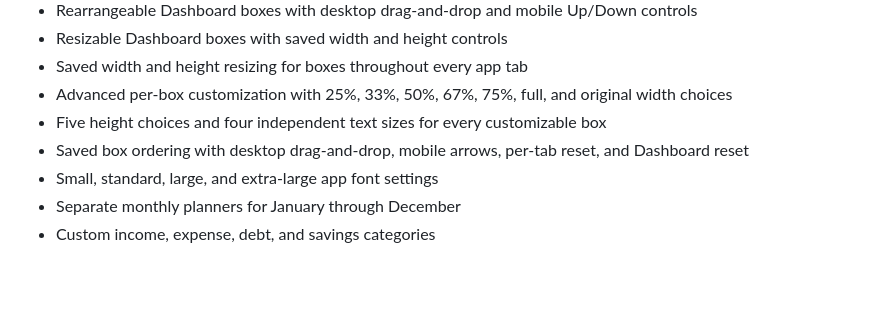
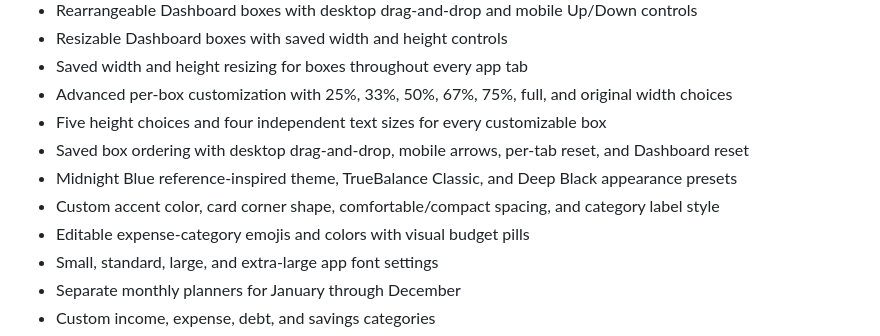
Before and after one commit to cpMexii/truebalance, a Markdown page: README.md, the part around the change. Drawn GitHub-style; blank space fills up the shorter version.

Commit message:
Add reference-inspired theme customization

```diff
--- a/README.md
+++ b/README.md
@@ -18,6 +18,9 @@ You can also double-click `index.html` yourself.
 - Advanced per-box customization with 25%, 33%, 50%, 67%, 75%, full, and original width choices
 - Five height choices and four independent text sizes for every customizable box
 - Saved box ordering with desktop drag-and-drop, mobile arrows, per-tab reset, and Dashboard reset
+- Midnight Blue reference-inspired theme, TrueBalance Classic, and Deep Black appearance presets
+- Custom accent color, card corner shape, comfortable/compact spacing, and category label style
+- Editable expense-category emojis and colors with visual budget pills
 - Small, standard, large, and extra-large app font settings
 - Separate monthly planners for January through December
 - Custom income, expense, debt, and savings categories
```
